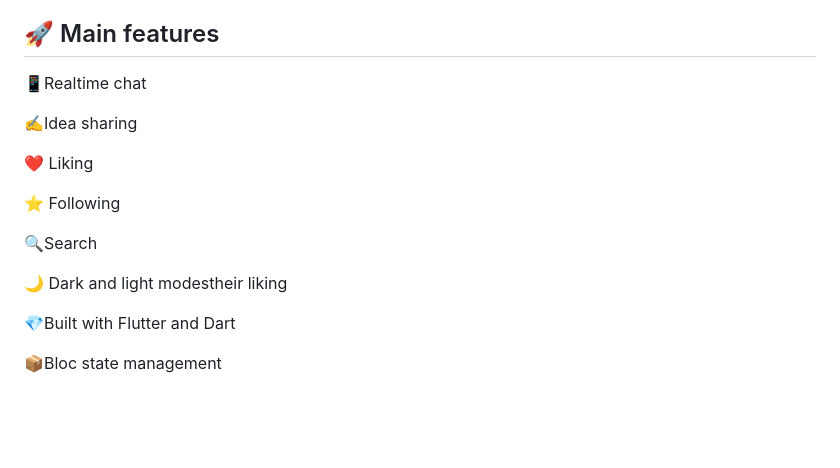
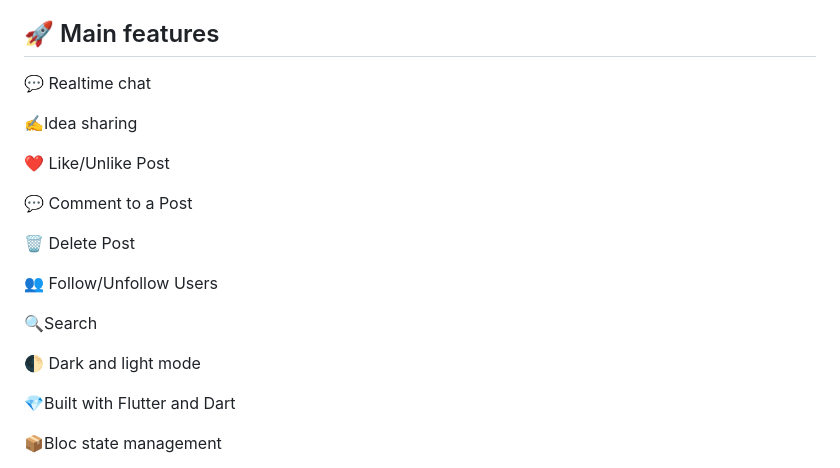
Before and after one commit to DanialYazdanParast/danter-threads-clone, a Markdown page: README.md, the part around the change. GitHub-like rendering; blank space fills up the shorter version.

```diff
--- a/README.md
+++ b/README.md
@@ -6,17 +6,21 @@ https://github.com/DanialYazdanParast/danter/assets/150327854/904b7cad-8f1f-46e7
 
 ## 🚀 Main features
 
-📱Realtime chat
+💬 Realtime chat
 
 ✍️Idea sharing
 
-❤️ Liking
+❤️ Like/Unlike Post
 
-⭐ Following
+💬 Comment to a Post
+
+🗑️ Delete Post
+
+👥 Follow/Unfollow Users
 
 🔍Search
 
-🌙 Dark and light modestheir liking
+🌓 Dark and light mode
 
 💎Built with Flutter and Dart
 
```
